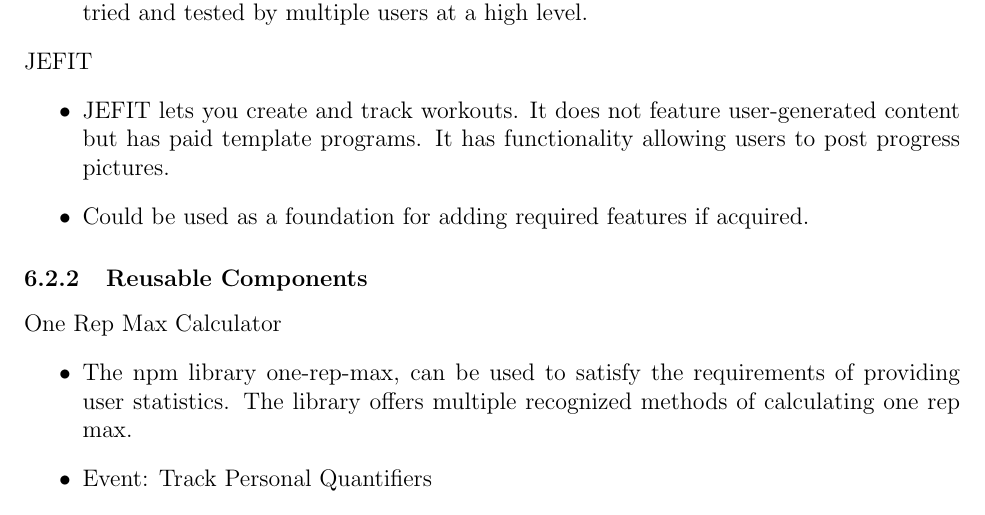
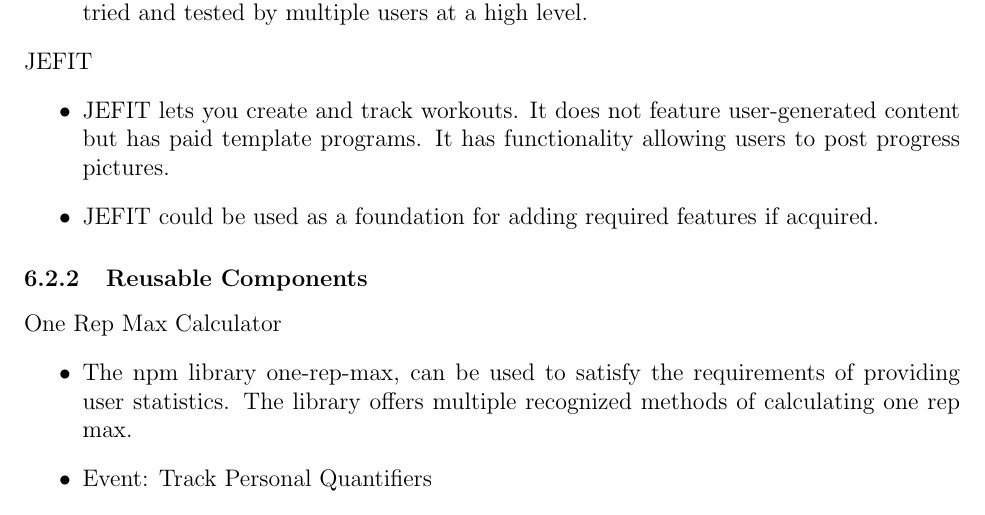
Before and after one commit to dimitritsampiras/olympian-mobile-app, a LaTeX document (docs/SRS/SRS.tex): part of page 22 of 28, cut so that both start at the same text. Compiled offline with pdfLaTeX.

Commit message:
Update docs/SRS/SRS.tex

```diff
--- a/docs/SRS/SRS.tex
+++ b/docs/SRS/SRS.tex
@@ -819,7 +819,7 @@
 				\noindent JEFIT
 				\begin{itemize}
 				\item JEFIT lets you create and track workouts. It does not feature user-generated content but has paid template programs. It has functionality allowing users to post progress pictures.
-				\item Could be used as a foundation for adding required features if acquired.
+				\item JEFIT could be used as a foundation for adding required features if acquired.
 				\end{itemize}
 
 			\subsubsection{Reusable Components}
```
